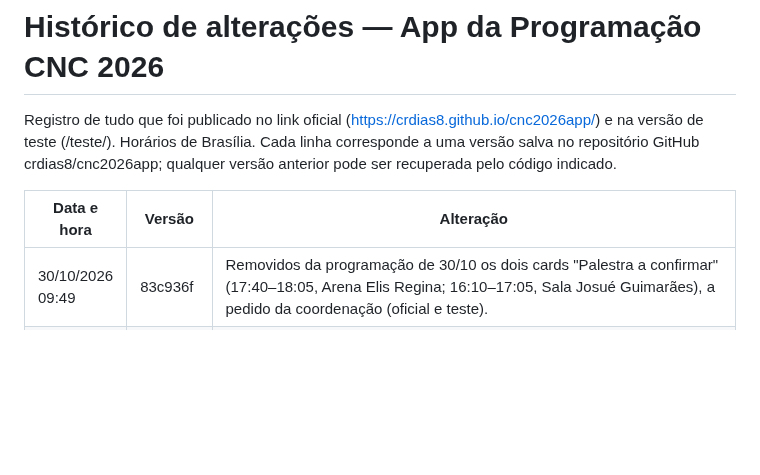
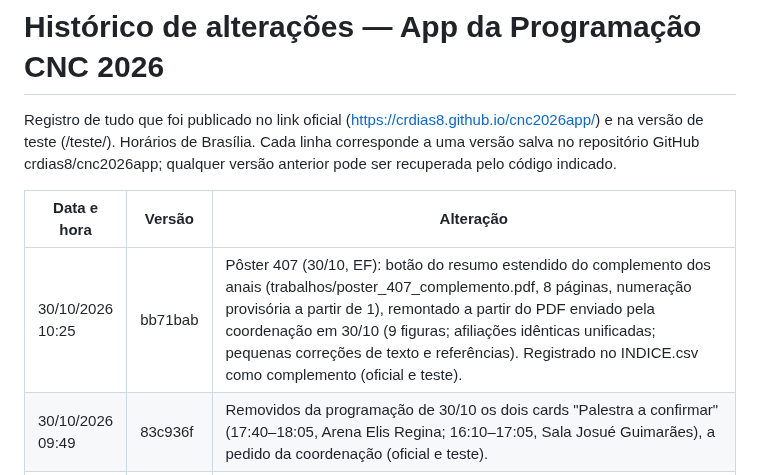
Before and after one commit to crdias8/cnc2026app, a Markdown page: HISTORICO.md, the part around the change. Rendered like a GitHub page; blank space fills up the shorter version.

Commit message:
Histórico: pôster 407
Co-Authored-By: Claude Opus 5.5 <noreply@anthropic.com>
Claude-Session: https://claude.ai/code/session_01QpbTdYhaPvXSWS9jUnXZKz

```diff
--- a/HISTORICO.md
+++ b/HISTORICO.md
@@ -4,6 +4,7 @@ Registro de tudo que foi publicado no link oficial (https://crdias8.github.io/cn
 
 | Data e hora | Versão | Alteração |
 |---|---|---|
+| 30/10/2026 10:25 | bb71bab | Pôster 407 (30/10, EF): botão do resumo estendido do complemento dos anais (trabalhos/poster_407_complemento.pdf, 8 páginas, numeração provisória a partir de 1), remontado a partir do PDF enviado pela coordenação em 30/10 (9 figuras; afiliações idênticas unificadas; pequenas correções de texto e referências). Registrado no INDICE.csv como complemento (oficial e teste). |
 | 30/10/2026 09:49 | 83c936f | Removidos da programação de 30/10 os dois cards "Palestra a confirmar" (17:40–18:05, Arena Elis Regina; 16:10–17:05, Sala Josué Guimarães), a pedido da coordenação (oficial e teste). |
 | 30/10/2026 09:46 | dc51739 | Pôster 453 (30/10, EF): botão do resumo estendido do complemento dos anais (trabalhos/poster_453_complemento.pdf, 6 páginas, numeração provisória a partir de 1), remontado a partir do PDF enviado pela coordenação em 30/10 (12 figuras; numeração das subseções 3.1–3.4, e-mail, português e referências corrigidos). Registrado no INDICE.csv como complemento (oficial e teste). |
 | 30/10/2026 09:36 | 526fd08 | Pôsteres 585 (29/10, ML) e 615 (30/10, ML): botões dos resumos estendidos do complemento dos anais (trabalhos/poster_585_complemento.pdf, 4 páginas; trabalhos/poster_615_complemento.pdf, 3 páginas; numeração provisória a partir de 1), a partir dos arquivos enviados pela coordenação em 30/10. Cards: 585 — "Roberta D’Incao Henckel" (caractere corrigido); 615 — "Fernanda Adriane de Castro Estrella". Nos PDFs: ordem dos autores do card; 615 com S. L. Guterres, asterisco em P. B. Markowski, números (35.122 e 25.867 casos) e português corrigidos, cabeçalho duplicado da tabela removido; 585 com "6 artigos selecionados", cabeçalho da tabela e numeração das referências corrigidos. Registrados no INDICE.csv como complemento (oficial e teste). |
```
